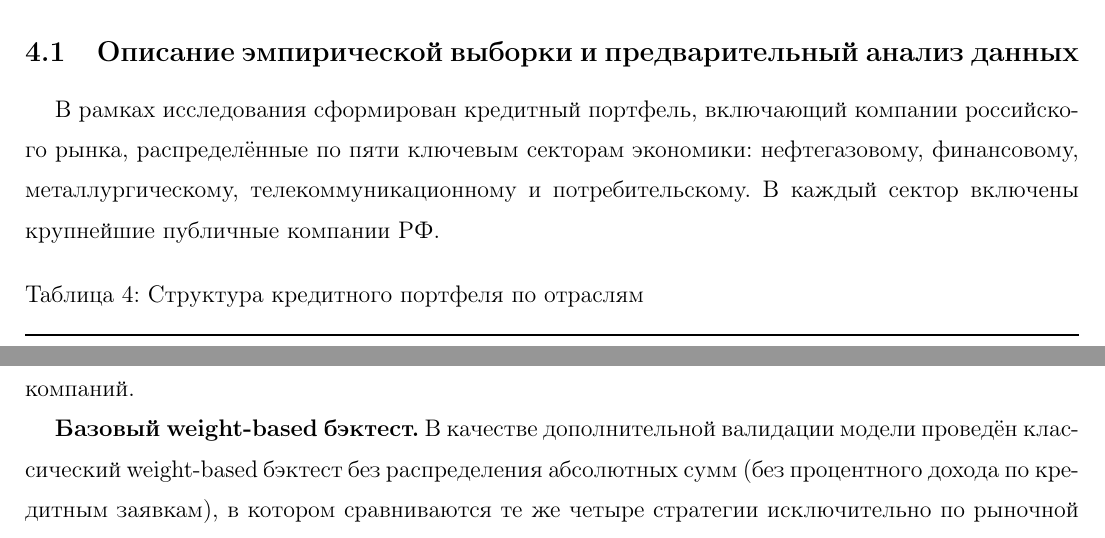
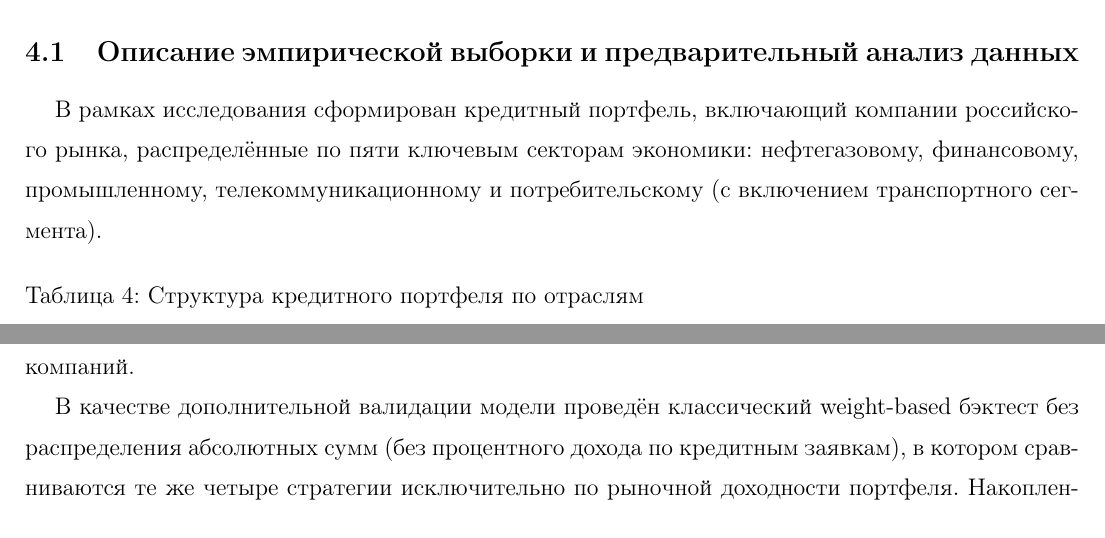
Before and after one commit to MaximKiryakin/Diploma, a LaTeX document (masters/text/document.tex): two parts of pages 37 and 46 of 55, joined at a grey line, cut so that both start at the same text. Compiled offline with pdfLaTeX.

Commit message:
feat: final version

```diff
--- a/masters/text/document.tex
+++ b/masters/text/document.tex
@@ -1443,8 +1443,8 @@ Start Date ..... End Date
 
 	\subsection{Описание эмпирической выборки и предварительный анализ данных}
 	В рамках исследования сформирован кредитный портфель, включающий компании российского рынка, распределённые по пяти
-	ключевым секторам экономики: нефтегазовому, финансовому, металлургическому, телекоммуникационному и потребительскому. В каждый
-	сектор включены крупнейшие публичные компании РФ.
+	ключевым секторам экономики: нефтегазовому, финансовому, промышленному, телекоммуникационному и потребительскому~(с
+	включением транспортного сегмента).
 
 	\begin{table}[ht]
 		\centering
@@ -1664,7 +1664,7 @@ Start Date ..... End Date
 
 	Введение ограничений диверсификации ($w_{min} = 0{,}02$, $w_{max} = 0{,}25$) в оптимизационную задачу позволило устранить проблему вырожденных решений, при которых алгоритм SLSQP концентрировал капитал в 2--3 активах. При введении ограничений эффективное число активов $N_{eff}$ возросло, а структура портфеля стала более устойчивой к идиосинкратическим рискам отдельных компаний.
 
-	\textbf{Базовый weight-based бэктест.} В качестве дополнительной валидации модели проведён
+	В качестве дополнительной валидации модели проведён
 	классический weight-based бэктест без распределения абсолютных сумм (без процентного дохода
 	по кредитным заявкам), в котором сравниваются те же четыре стратегии исключительно по рыночной
 	доходности портфеля. Накопленная доходность и динамика $EL/PD$ по стратегиям представлены на
```
Also changed, not shown: masters/text/title.tex (+1 -1 lines), masters/text/document.pdf, masters/text/document.tex (2 more changed lines).
